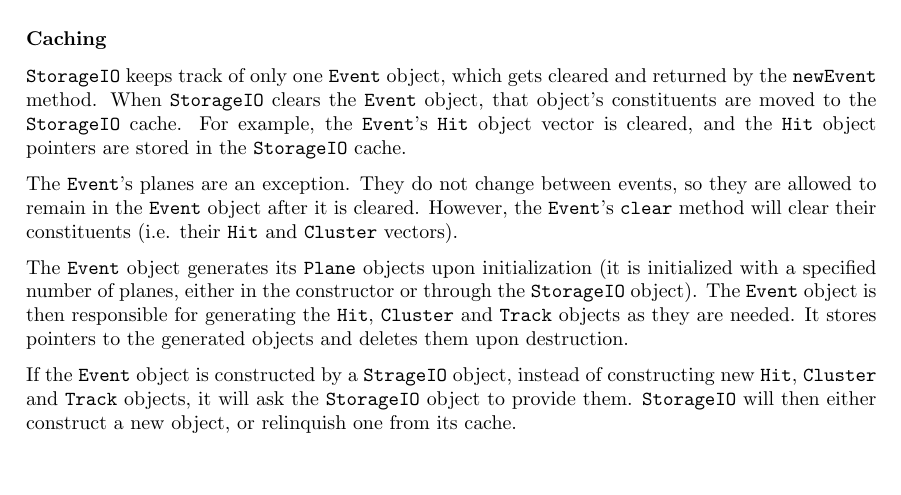
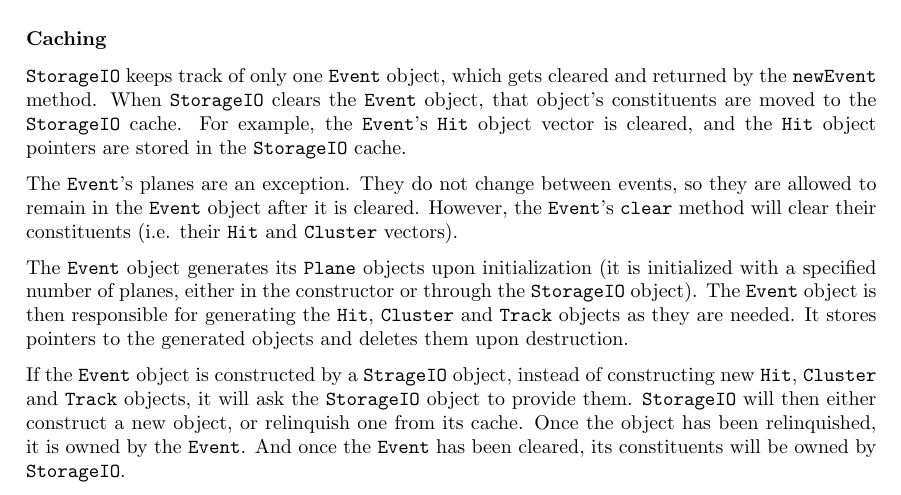
Before and after one commit to soniafp/Judith_CERN, a LaTeX book (doc/reference.tex): part of page 12 of 24, cut so that both start at the same text, the shorter picture padded with empty space. Compiled offline with pdfLaTeX.

Commit message:
Modifications to documentation

```diff
--- a/doc/reference.tex
+++ b/doc/reference.tex
@@ -235,7 +235,7 @@ The \Verb`Event`'s planes are an exception. They do not change between events, s
 
 The \Verb`Event` object generates its \Verb`Plane` objects upon initialization (it is initialized with a specified number of planes, either in the constructor or through the \Verb`StorageIO` object). The \Verb`Event` object is then responsible for generating the \Verb`Hit`, \Verb`Cluster` and \Verb`Track` objects as they are needed. It stores pointers to the generated objects and deletes them upon destruction.
 
-If the \Verb`Event` object is constructed by a \Verb`StrageIO` object, instead of constructing new \Verb`Hit`, \Verb`Cluster` and \Verb`Track` objects, it will ask the \Verb`StorageIO` object to provide them. \Verb`StorageIO` will then either construct a new object, or relinquish one from its cache.
+If the \Verb`Event` object is constructed by a \Verb`StrageIO` object, instead of constructing new \Verb`Hit`, \Verb`Cluster` and \Verb`Track` objects, it will ask the \Verb`StorageIO` object to provide them. \Verb`StorageIO` will then either construct a new object, or relinquish one from its cache. Once the object has been relinquished, it is owned by the \Verb`Event`. And once the \Verb`Event` has been cleared, its constituents will be owned by \Verb`StorageIO`.
 
 \chapter{Supported data}
 
```
